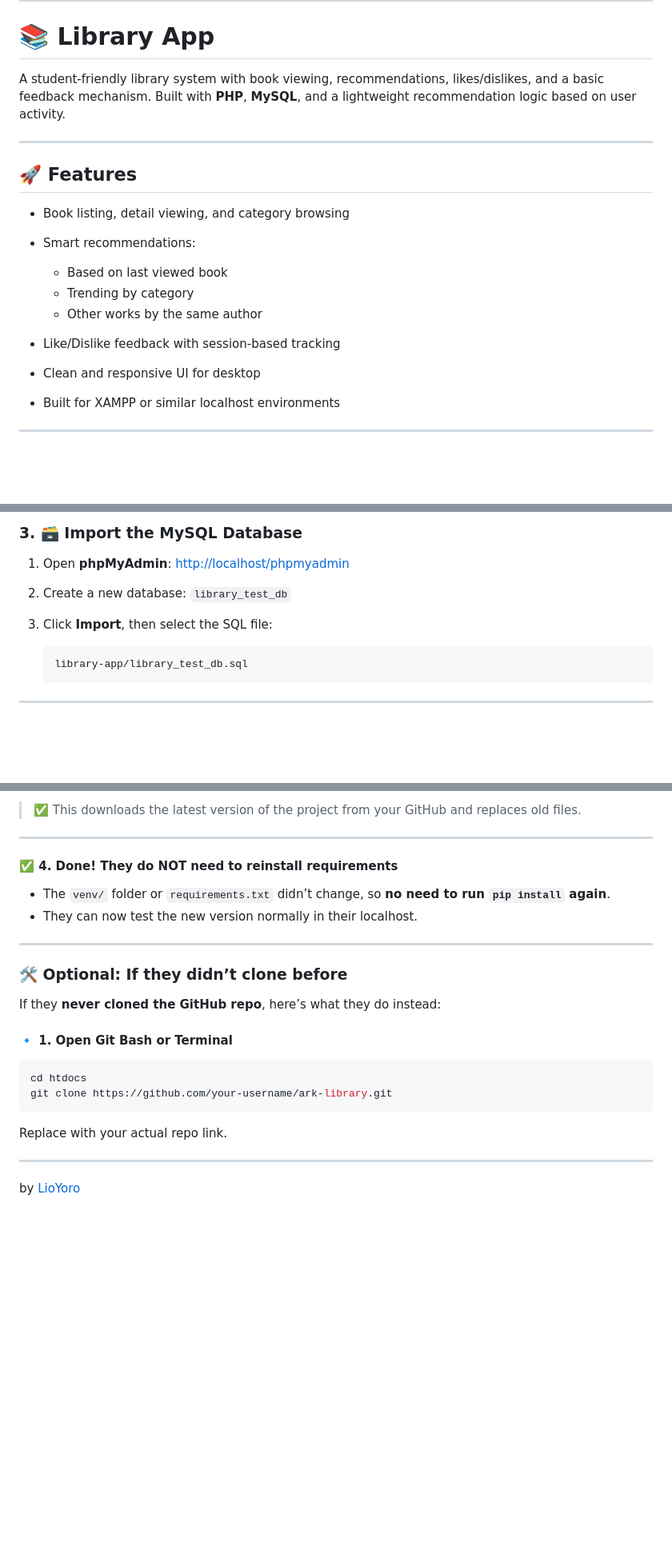
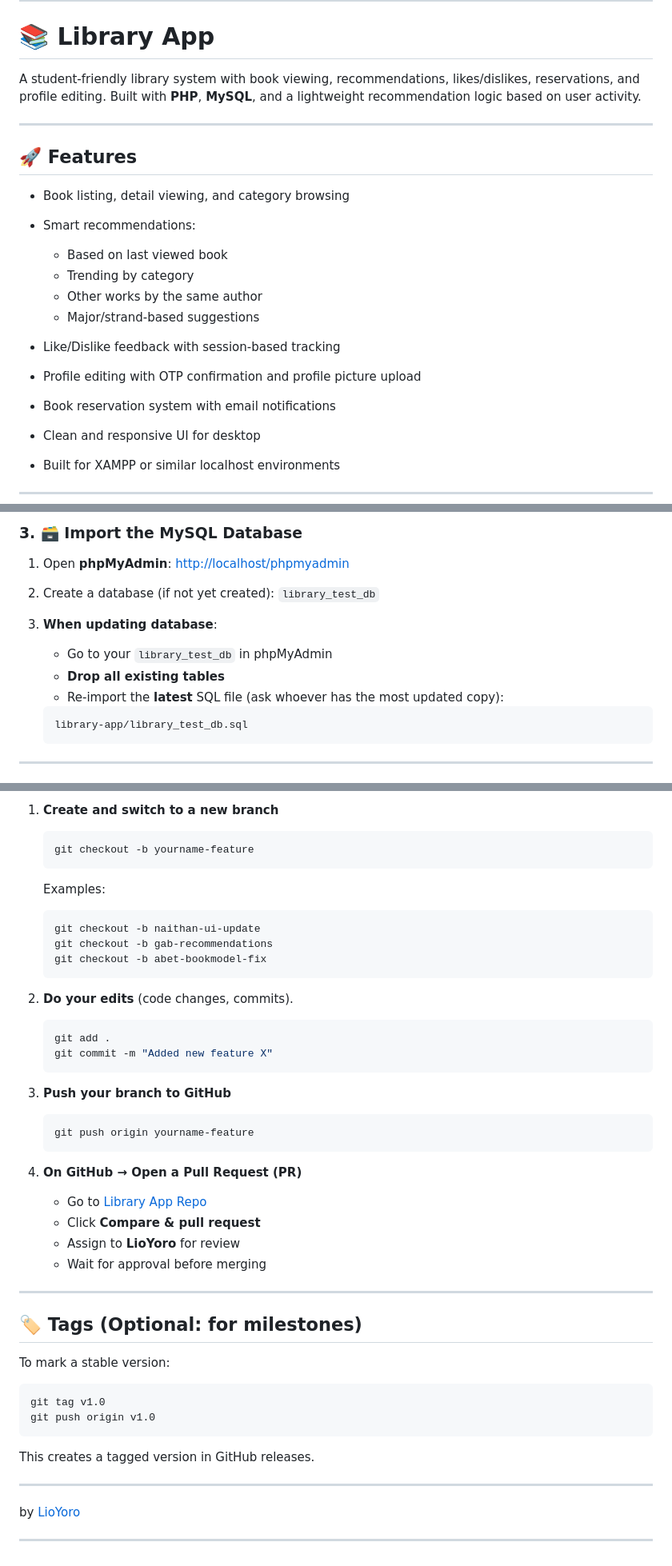
Before and after one commit to LioYoro/library-app, a Markdown page: README.md, 3 parts joined by grey strips. Shown at 80% size. Drawn GitHub-style; blank space fills up the shorter version.

````diff
--- a/README.md
+++ b/README.md
@@ -2,7 +2,7 @@
 
 # 📚 Library App
 
-A student-friendly library system with book viewing, recommendations, likes/dislikes, and a basic feedback mechanism. Built with **PHP**, **MySQL**, and a lightweight recommendation logic based on user activity.
+A student-friendly library system with book viewing, recommendations, likes/dislikes, reservations, and profile editing. Built with **PHP**, **MySQL**, and a lightweight recommendation logic based on user activity.
 
 ---
 
@@ -14,7 +14,10 @@ A student-friendly library system with book viewing, recommendations, likes/disl
   * Based on last viewed book
   * Trending by category
   * Other works by the same author
+  * Major/strand-based suggestions
 * Like/Dislike feedback with session-based tracking
+* Profile editing with OTP confirmation and profile picture upload
+* Book reservation system with email notifications
 * Clean and responsive UI for desktop
 * Built for XAMPP or similar localhost environments
 
@@ -46,10 +49,14 @@ E:\XAMPP\htdocs\library-app
 1. Open **phpMyAdmin**:
    [http://localhost/phpmyadmin](http://localhost/phpmyadmin)
 
-2. Create a new database:
+2. Create a database (if not yet created):
    `library_test_db`
 
-3. Click **Import**, then select the SQL file:
+3. **When updating database**:
+
+   * Go to your `library_test_db` in phpMyAdmin
+   * **Drop all existing tables**
+   * Re-import the **latest** SQL file (ask whoever has the most updated copy):
 
    ```
    library-app/library_test_db.sql
@@ -142,29 +168,53 @@ git pull origin main
 
-> ✅ This downloads the latest version of the project from your GitHub and replaces old files.
+1. **Create and switch to a new branch**
+
+   ```bash
+   git checkout -b yourname-feature
+   ```
+
+   Examples:
+
+   ```bash
+   git checkout -b naithan-ui-update
+   git checkout -b gab-recommendations
+   git checkout -b abet-bookmodel-fix
+   ```
+
+2. **Do your edits** (code changes, commits).
+
+   ```bash
+   git add .
+   git commit -m "Added new feature X"
+   ```
+
+3. **Push your branch to GitHub**
+
+   ```bash
+   git push origin yourname-feature
+   ```
+
+4. **On GitHub → Open a Pull Request (PR)**
+
+   * Go to [Library App Repo](https://github.com/LioYoro/library-app)
+   * Click **Compare & pull request**
+   * Assign to **LioYoro** for review
+   * Wait for approval before merging
 
 ---
 
-#### ✅ 4. **Done! They do NOT need to reinstall requirements**
+## 🏷️ Tags (Optional: for milestones)
 
-* The `venv/` folder or `requirements.txt` didn’t change, so **no need to run `pip install` again**.
-* They can now test the new version normally in their localhost.
+To mark a stable version:
+
+```bash
+git tag v1.0
+git push origin v1.0
+```
+
+This creates a tagged version in GitHub releases.
 
 ---
 
-### 🛠 Optional: If they didn’t clone before
-
-If they **never cloned the GitHub repo**, here’s what they do instead:
-
-#### 🔹 1. **Open Git Bash or Terminal**
-
-```bash
-cd htdocs
-git clone https://github.com/your-username/ark-library.git
-```
-
-Replace with your actual repo link.
+by [LioYoro](https://github.com/LioYoro)
 
 ---
-
-
-by [LioYoro](https://github.com/LioYoro)
````
Also changed, not shown: other parts of README.md (+63 -44 lines).
